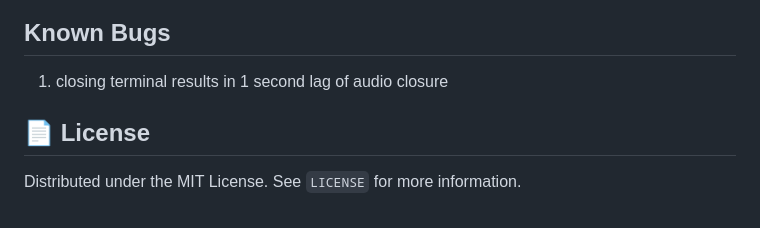
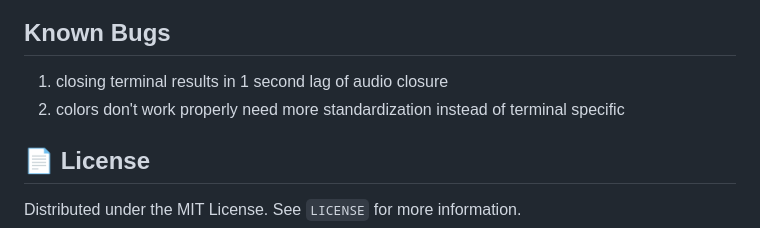
Before and after one commit to RIZAmohammadkhan/TerminalMusicPlayer, a Markdown page: README.md, the part around one of its changes. GitHub-like rendering.

```diff
--- a/README.md
+++ b/README.md
@@ -201,6 +201,7 @@ Contributions are welcome! Feel free to open issues for bugs or feature requests
 
 ## Known Bugs
 1. closing terminal results in 1 second lag of audio closure
+2. colors don't work properly need more standardization instead of terminal specific
 
 ## 📄 License
 
```
Also changed, not shown: other parts of README.md (+1 -1 lines).
